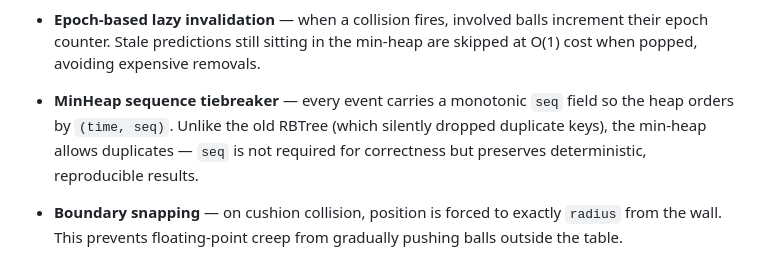
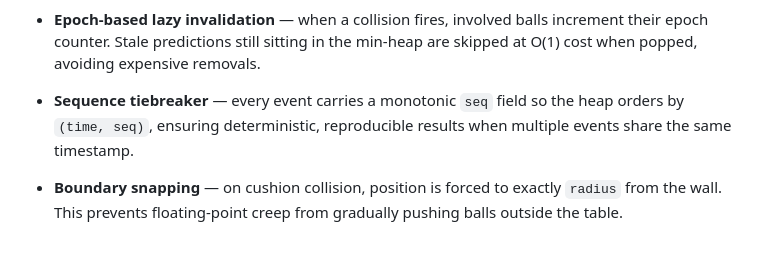
Before and after one commit to TimBeyer/balls, a Markdown page: README.md, the part around the change. Rendered like a GitHub page; folded sections open.

```diff
--- a/README.md
+++ b/README.md
@@ -69,7 +69,7 @@ The worker streams `ReplayData[]` events to the main thread, which buffers 10 se
 
 - **Epoch-based lazy invalidation** — when a collision fires, involved balls increment their epoch counter. Stale predictions still sitting in the min-heap are skipped at O(1) cost when popped, avoiding expensive removals.
 
-- **MinHeap sequence tiebreaker** — every event carries a monotonic `seq` field so the heap orders by `(time, seq)`. Unlike the old RBTree (which silently dropped duplicate keys), the min-heap allows duplicates — `seq` is not required for correctness but preserves deterministic, reproducible results.
+- **Sequence tiebreaker** — every event carries a monotonic `seq` field so the heap orders by `(time, seq)`, ensuring deterministic, reproducible results when multiple events share the same timestamp.
 
 - **Boundary snapping** — on cushion collision, position is forced to exactly `radius` from the wall. This prevents floating-point creep from gradually pushing balls outside the table.
 
```
Also changed, not shown: CLAUDE.md (+1 -1 lines).
